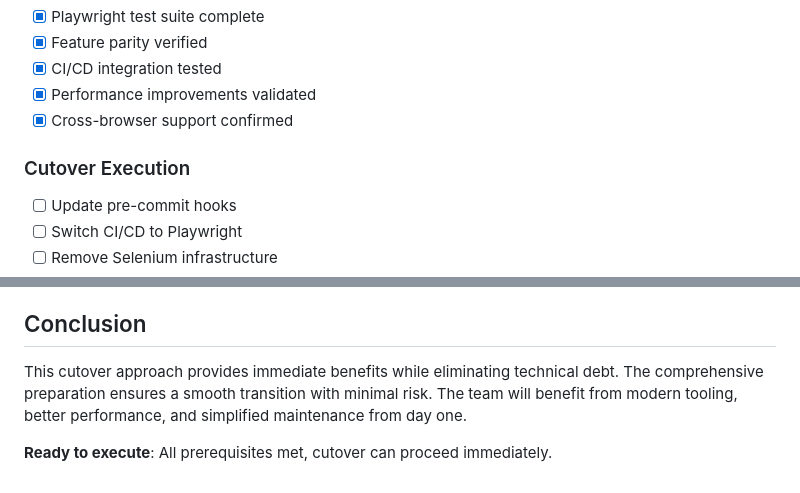
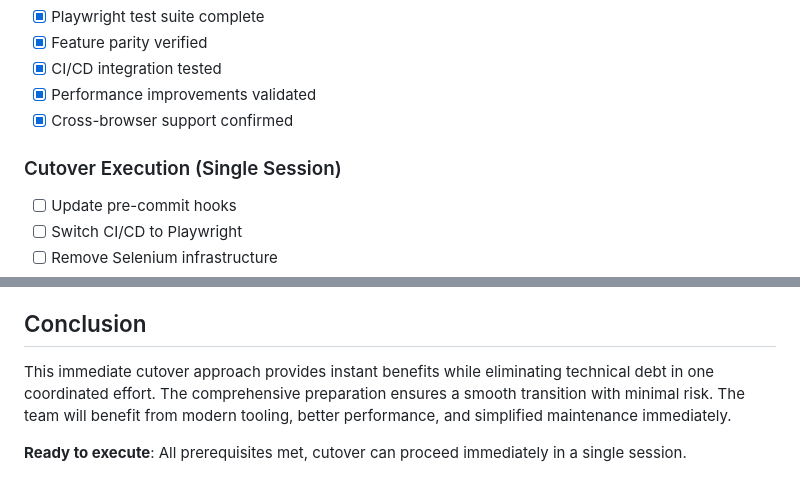
Before and after one commit to CCRI-Cyberknights/page, a Markdown page: docs/SELENIUM-CUTOVER-PLAN.md, 2 parts joined by grey strips. Drawn GitHub-style.

```diff
--- a/docs/SELENIUM-CUTOVER-PLAN.md
+++ b/docs/SELENIUM-CUTOVER-PLAN.md
@@ -129,7 +125,7 @@ This document outlines the immediate cutover from Selenium WebDriver to Playwrig
 - [x] Performance improvements validated
 - [x] Cross-browser support confirmed
 
-### Cutover Execution
+### Cutover Execution (Single Session)
 - [ ] Update pre-commit hooks
 - [ ] Switch CI/CD to Playwright
 - [ ] Remove Selenium infrastructure
@@ -198,6 +194,6 @@ If issues arise, rollback is simple:
 5. Re-attempt cutover when ready
 
 ## Conclusion
-This cutover approach provides immediate benefits while eliminating technical debt. The comprehensive preparation ensures a smooth transition with minimal risk. The team will benefit from modern tooling, better performance, and simplified maintenance from day one.
+This immediate cutover approach provides instant benefits while eliminating technical debt in one coordinated effort. The comprehensive preparation ensures a smooth transition with minimal risk. The team will benefit from modern tooling, better performance, and simplified maintenance immediately.
 
-**Ready to execute**: All prerequisites met, cutover can proceed immediately.
+**Ready to execute**: All prerequisites met, cutover can proceed immediately in a single session.
```
Also changed, not shown: other parts of docs/SELENIUM-CUTOVER-PLAN.md (+22 -26 lines).
